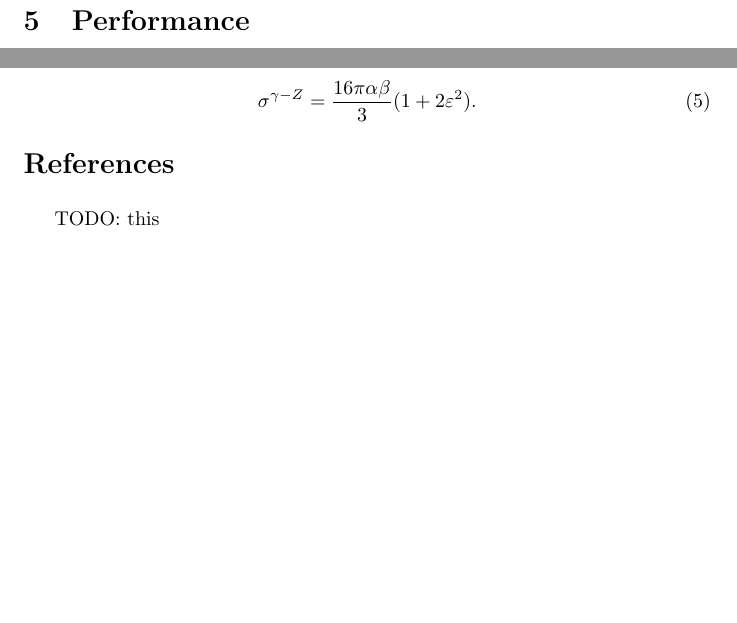
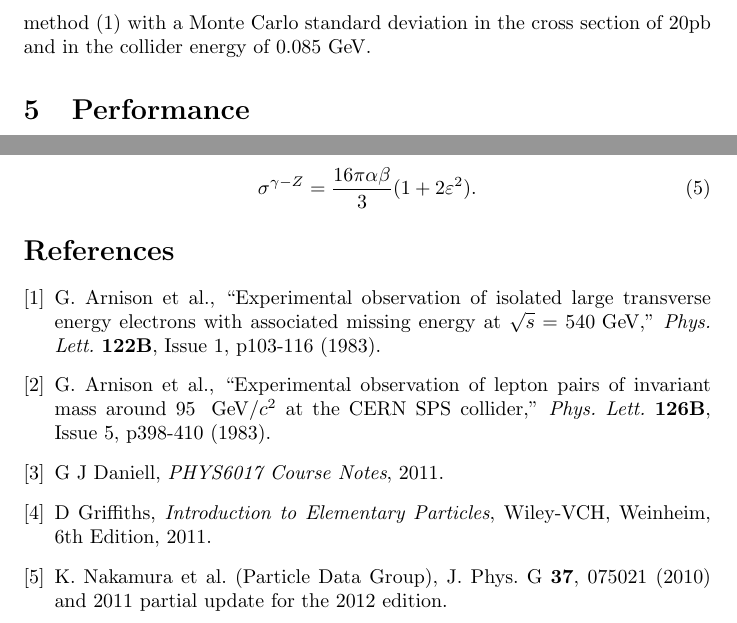
Before and after one commit to alexpearce/eeuu-scattering, a LaTeX paper (report/Report.tex): two parts of pages 7 and 15 of 15, joined at a grey line, cut at the place of the change, the shorter picture padded with empty space. Compiled offline with pdfLaTeX; a LaTeX package or settings file that is missing is left out.

Commit message:
References.

```diff
--- a/report/Report.tex
+++ b/report/Report.tex
@@ -163,8 +163,7 @@ As touched on in section \ref{ssec:method}, there are two available ways we may
 \subsection{Results}\label{ssec:results}
 
 
-Taking the above in to consideration, we combined the stability of the trapezium evaluation and the fluctuations of  the Monte Carlo evaluation to present a peak resonance of $\sigma=(8.17\pm0.04)\e{-7}\GeV^{-2}=0.32\pm0.01\mathrm{nb}$ at a collider energy of $\sqrt{s}=91.21\pm0.01\GeV$. The integrations were performed under method $(\ref{eqn:intsum})$ with a Monte Carlo standard deviation over $1000$ runs of $0.086\e{-7}\GeV^{-2}$.
-
+Taking the above in to consideration, we combined the stability of the trapezium evaluation and the fluctuations of  the Monte Carlo evaluation to present a peak resonance of $\sigma=(5.15\pm0.05)\e{-6}\GeV^{-2}=0.200\pm0.002\mathrm{nb}$ at a collider energy of $\sqrt{s}=91.21\pm0.01\GeV$. The integrations were performed under method $(\ref{eqn:intsum})$ with a Monte Carlo standard deviation in the cross section of $20\mathrm{pb}$ and in the collider energy of $0.085\GeV$.
 
 \section{Performance}\label{sec:performance}
 
@@ -425,7 +426,36 @@ $$
 \end{equation}
 
 \begin{thebibliography}{9}
-  TODO: this
+	\bibitem{ref:wpaper}
+  G. Arnison et al.,
+  ``Experimental observation of isolated large transverse energy electrons with associated missing energy at $\sqrt{s}=540\GeV$,''
+  \emph{\PL}\textbf{122B},
+  Issue 1,
+  p103-116 (1983).
+
+	\bibitem{ref:zpaper}
+  G. Arnison et al.,
+  ``Experimental observation of lepton pairs of invariant mass around 95 $\GeV/c^{2}$ at the CERN SPS collider,''
+  \emph{\PL}\textbf{126B},
+  Issue 5,
+  p398-410 (1983).
+
+  \bibitem{ref:gjdaniell}
+  G J Daniell,
+  \emph{PHYS6017 Course Notes},
+  2011.
+
+  \bibitem{ref:dgriffiths}
+  D Griffiths,
+  \emph{Introduction to Elementary Particles},
+  Wiley-VCH, Weinheim,
+  6th Edition,
+  2011.
+
+  \bibitem{ref:pdg}
+  K. Nakamura et al. (Particle Data Group),
+  J.{} Phys.{} G \textbf{37},
+  075021 (2010) and 2011 partial update for the 2012 edition.
 \end{thebibliography}
 
 \end{document}
```
Also changed, not shown: report/Report.tex (16 more changed lines), 1 other file.
